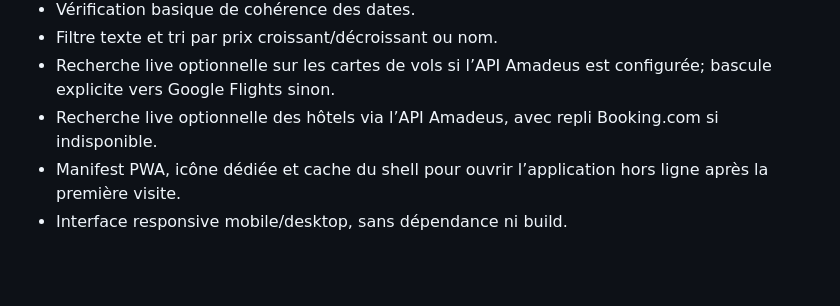
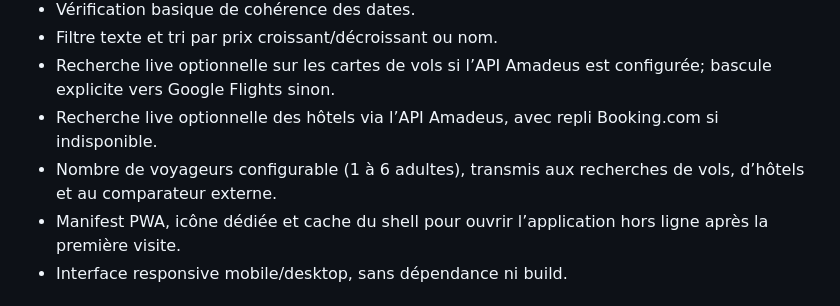
Before and after one commit to Ascameleon/Tripradar, a Markdown page: README.md, the part around the change. Drawn GitHub-style; blank space fills up the shorter version.

Commit message:
docs: document configurable traveler count

```diff
--- a/README.md
+++ b/README.md
@@ -11,6 +11,7 @@
 - Filtre texte et tri par prix croissant/décroissant ou nom.
 - Recherche live optionnelle sur les cartes de vols si l’API Amadeus est configurée; bascule explicite vers Google Flights sinon.
 - Recherche live optionnelle des hôtels via l’API Amadeus, avec repli Booking.com si indisponible.
+- Nombre de voyageurs configurable (1 à 6 adultes), transmis aux recherches de vols, d’hôtels et au comparateur externe.
 - Manifest PWA, icône dédiée et cache du shell pour ouvrir l’application hors ligne après la première visite.
 - Interface responsive mobile/desktop, sans dépendance ni build.
 
```
